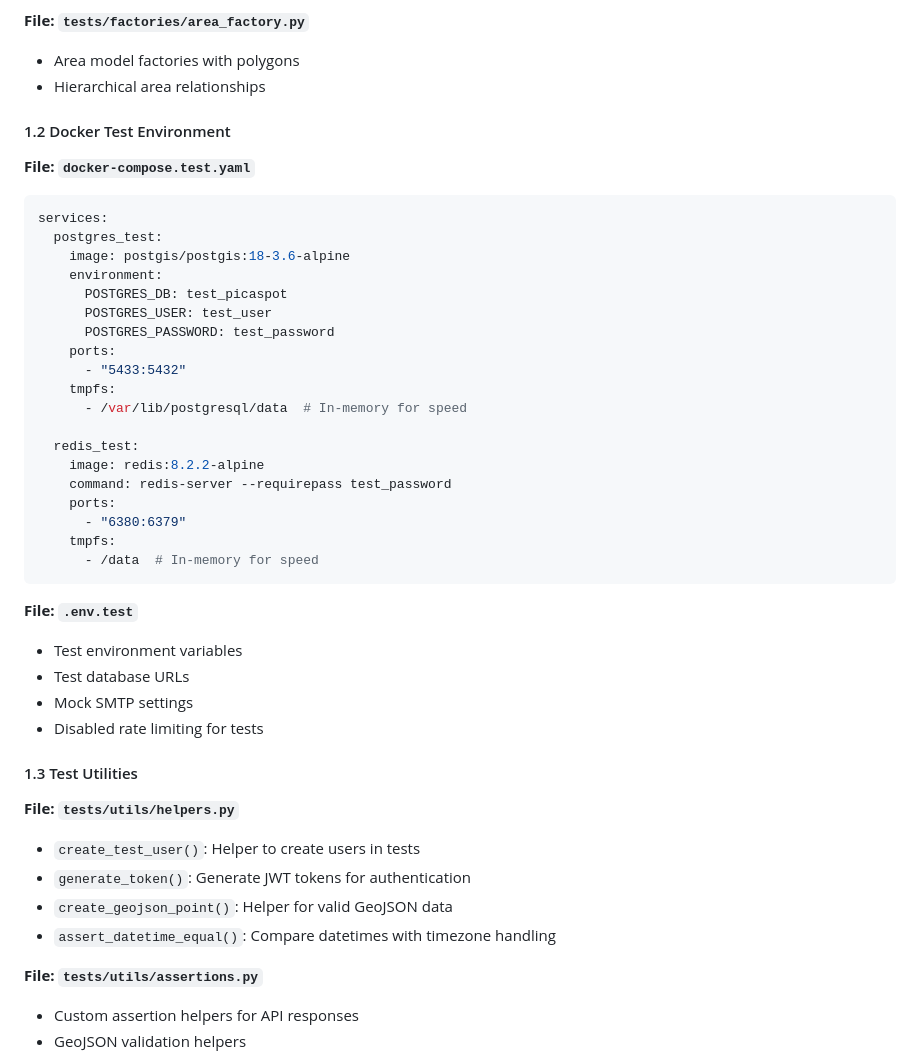
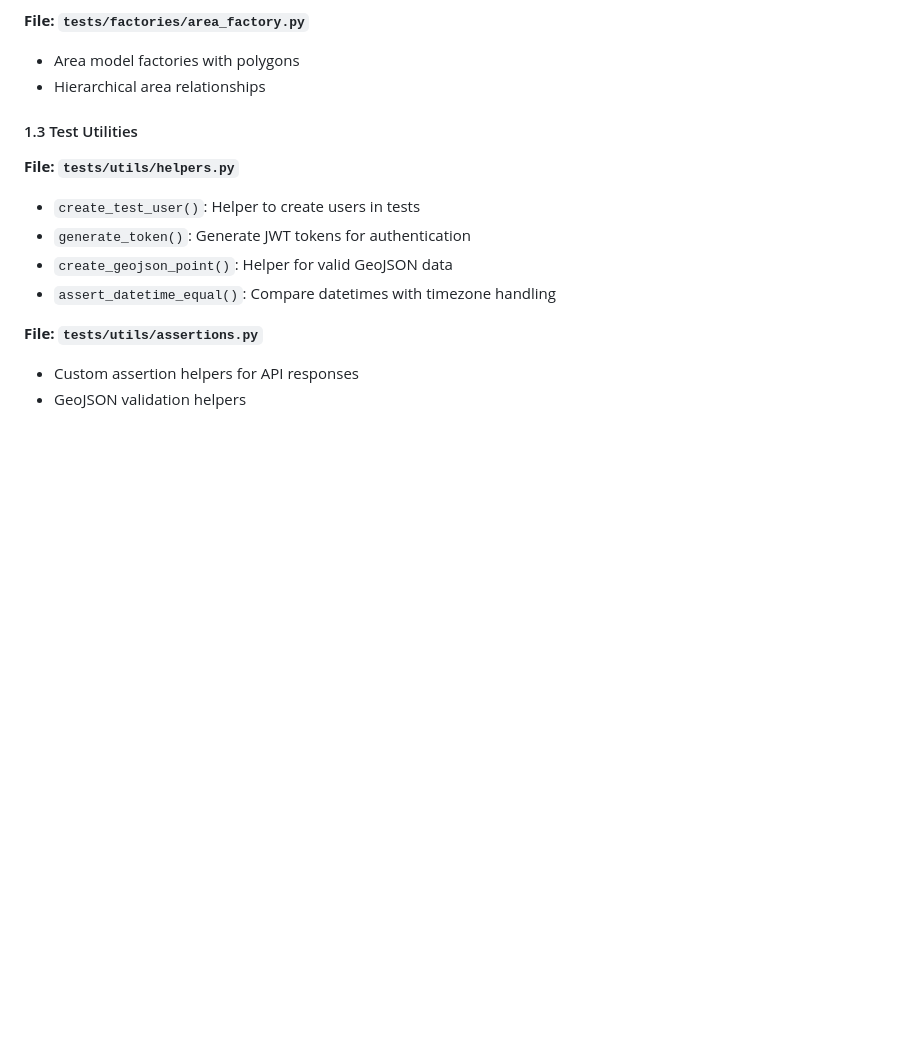
Before and after one commit to yehorkarabanov/PicASpot, a Markdown page: src/backend/TESTING_IMPLEMENTATION_PLAN.md, the part around the change. Drawn GitHub-style; blank space fills up the shorter version.

Commit message:
Remove Docker test environment configuration from testing implementation plan

````diff
--- a/src/backend/TESTING_IMPLEMENTATION_PLAN.md
+++ b/src/backend/TESTING_IMPLEMENTATION_PLAN.md
@@ -124,37 +124,6 @@
 **File: `tests/factories/area_factory.py`**
 - Area model factories with polygons
 - Hierarchical area relationships
-
-#### 1.2 Docker Test Environment
-
-**File: `docker-compose.test.yaml`**
-```yaml
-services:
-  postgres_test:
-    image: postgis/postgis:18-3.6-alpine
-    environment:
-      POSTGRES_DB: test_picaspot
-      POSTGRES_USER: test_user
-      POSTGRES_PASSWORD: test_password
-    ports:
-      - "5433:5432"
-    tmpfs:
-      - /var/lib/postgresql/data  # In-memory for speed
-
-  redis_test:
-    image: redis:8.2.2-alpine
-    command: redis-server --requirepass test_password
-    ports:
-      - "6380:6379"
-    tmpfs:
-      - /data  # In-memory for speed
-```
-
-**File: `.env.test`**
-- Test environment variables
-- Test database URLs
-- Mock SMTP settings
-- Disabled rate limiting for tests
 
 #### 1.3 Test Utilities
 
````
